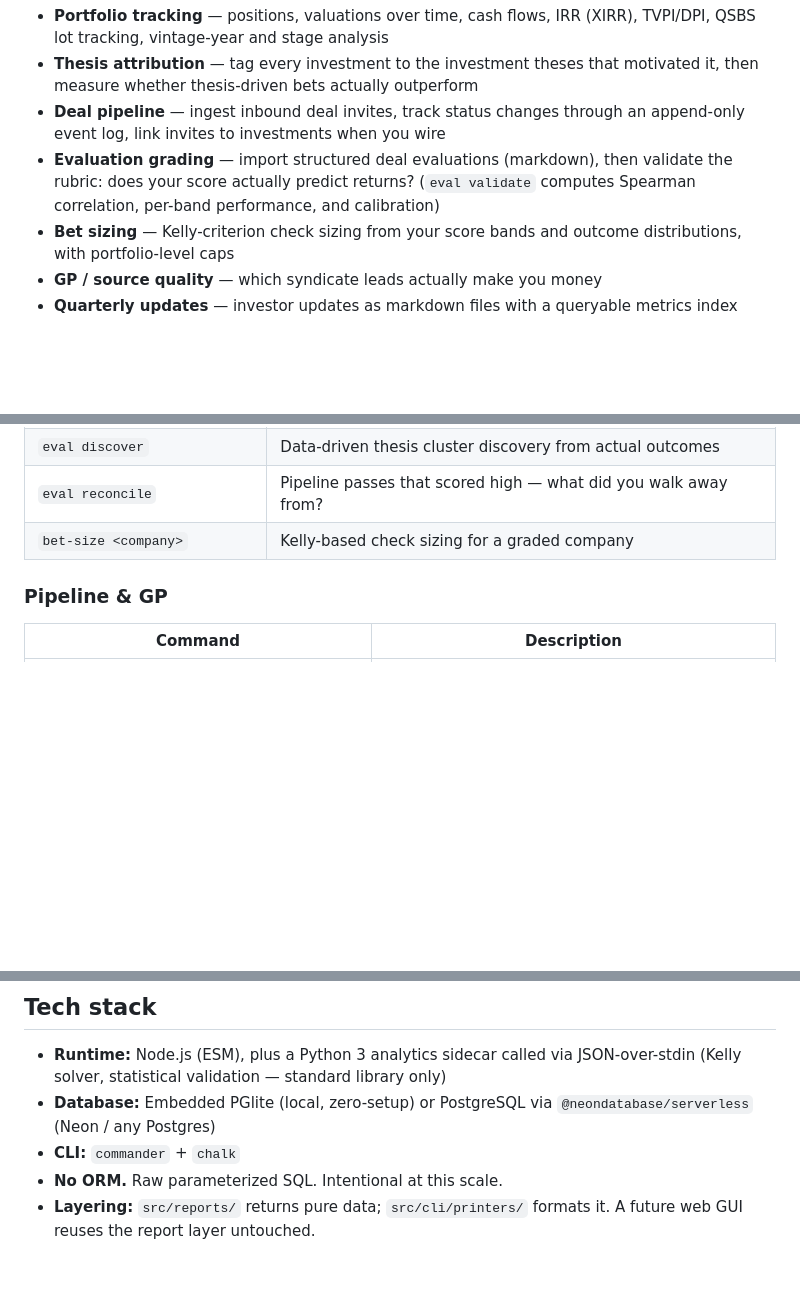
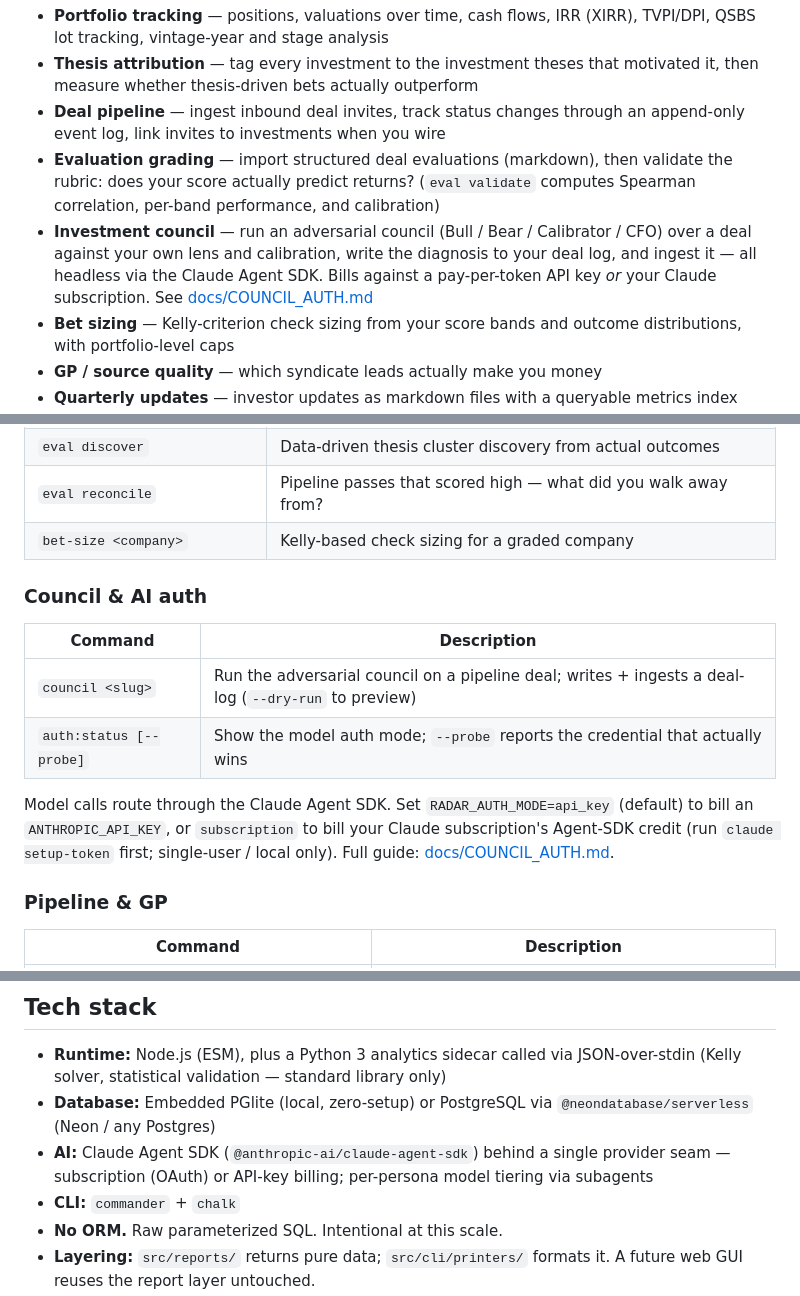
Before and after one commit to ckoglmeier/radar, a Markdown page: README.md, 3 parts joined by grey strips. Drawn GitHub-style; blank space fills up the shorter version.

Commit message:
docs(readme): council + Agent-SDK auth (v2.0.0)
Adds the investment council + auth modes to What Radar Does, a Council &
AI auth command section, and the Agent SDK to the tech stack. Full guide
in docs/COUNCIL_AUTH.md.

Co-Authored-By: Claude Opus 4.8 <noreply@anthropic.com>

```diff
--- a/README.md
+++ b/README.md
@@ -16,6 +16,7 @@ I built Radar because no tool existed for how serious angels actually operate. I
 - **Thesis attribution** — tag every investment to the investment theses that motivated it, then measure whether thesis-driven bets actually outperform
 - **Deal pipeline** — ingest inbound deal invites, track status changes through an append-only event log, link invites to investments when you wire
 - **Evaluation grading** — import structured deal evaluations (markdown), then validate the rubric: does your score actually predict returns? (`eval validate` computes Spearman correlation, per-band performance, and calibration)
+- **Investment council** — run an adversarial council (Bull / Bear / Calibrator / CFO) over a deal against your own lens and calibration, write the diagnosis to your deal log, and ingest it — all headless via the Claude Agent SDK. Bills against a pay-per-token API key *or* your Claude subscription. See [docs/COUNCIL_AUTH.md](docs/COUNCIL_AUTH.md)
 - **Bet sizing** — Kelly-criterion check sizing from your score bands and outcome distributions, with portfolio-level caps
 - **GP / source quality** — which syndicate leads actually make you money
 - **Quarterly updates** — investor updates as markdown files with a queryable metrics index (ARR, burn, runway, headcount over time)
@@ -131,6 +132,18 @@ node src/cli.js eval validate
 | `eval reconcile` | Pipeline passes that scored high — what did you walk away from? |
 | `bet-size <company>` | Kelly-based check sizing for a graded company |
 
+### Council & AI auth
+
+| Command | Description |
+|---------|-------------|
+| `council <slug>` | Run the adversarial council on a pipeline deal; writes + ingests a deal-log (`--dry-run` to preview) |
+| `auth:status [--probe]` | Show the model auth mode; `--probe` reports the credential that actually wins |
+
+Model calls route through the Claude Agent SDK. Set `RADAR_AUTH_MODE=api_key`
+(default) to bill an `ANTHROPIC_API_KEY`, or `subscription` to bill your Claude
+subscription's Agent-SDK credit (run `claude setup-token` first; single-user /
+local only). Full guide: [docs/COUNCIL_AUTH.md](docs/COUNCIL_AUTH.md).
+
 ### Pipeline & GP
 
 | Command | Description |
@@ -160,6 +173,7 @@ node src/cli.js eval validate
 
 - **Runtime:** Node.js (ESM), plus a Python 3 analytics sidecar called via JSON-over-stdin (Kelly solver, statistical validation — standard library only)
 - **Database:** Embedded PGlite (local, zero-setup) or PostgreSQL via `@neondatabase/serverless` (Neon / any Postgres)
+- **AI:** Claude Agent SDK (`@anthropic-ai/claude-agent-sdk`) behind a single provider seam — subscription (OAuth) or API-key billing; per-persona model tiering via subagents
 - **CLI:** `commander` + `chalk`
 - **No ORM.** Raw parameterized SQL. Intentional at this scale.
 - **Layering:** `src/reports/` returns pure data; `src/cli/printers/` formats it. A future web GUI reuses the report layer untouched.
```
